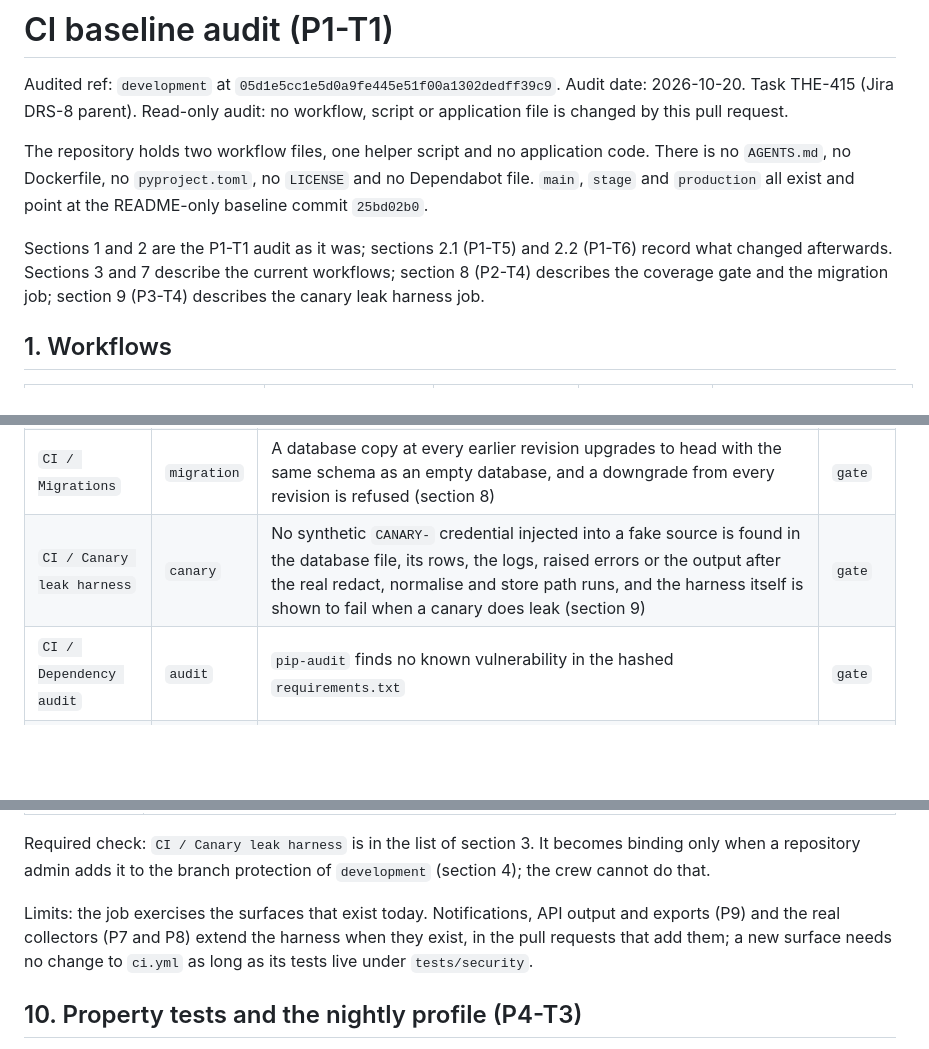
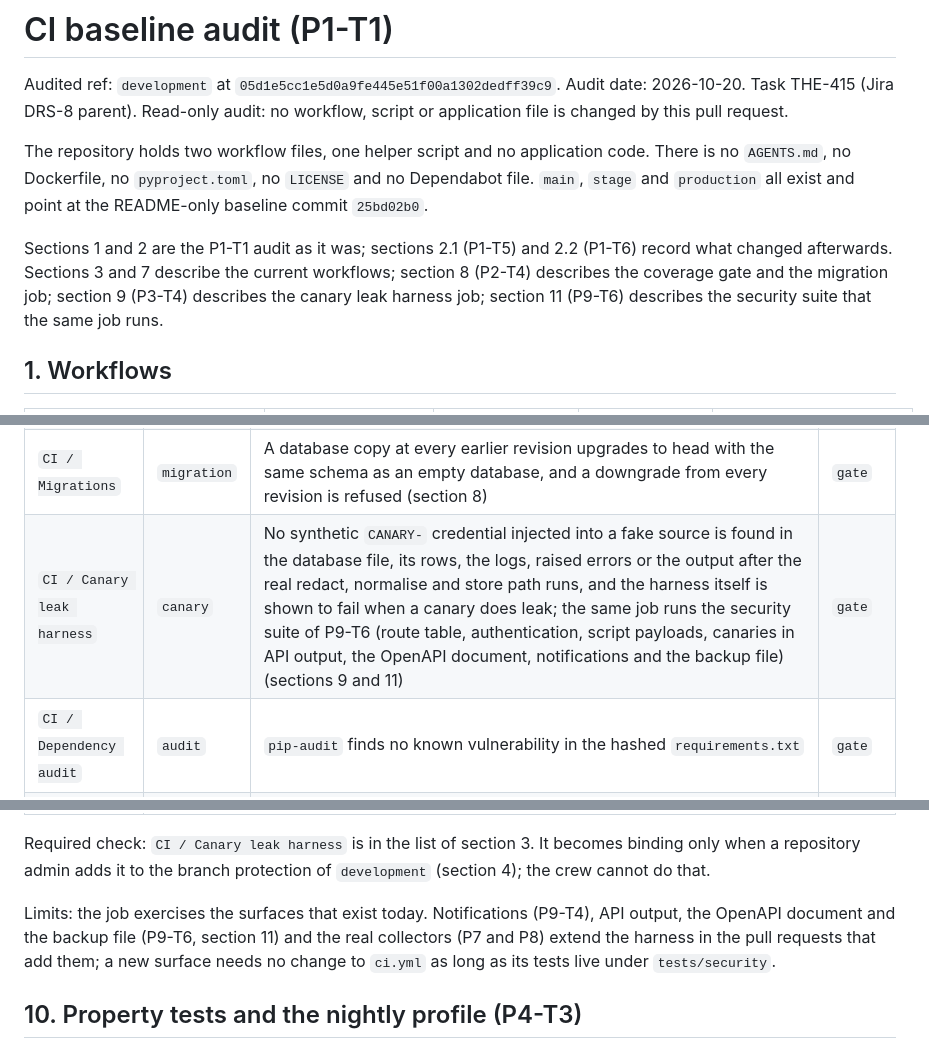
Before and after one commit to Theriark/driftsniff-ce, a Markdown page: docs/ci-baseline.md, 3 parts joined by grey strips. GitHub-like rendering; blank space fills up the shorter version.

```diff
--- a/docs/ci-baseline.md
+++ b/docs/ci-baseline.md
@@ -4,7 +4,7 @@ Audited ref: `development` at `05d1e5cc1e5d0a9fe445e51f00a1302dedff39c9`. Audit
 
 The repository holds two workflow files, one helper script and no application code. There is no `AGENTS.md`, no Dockerfile, no `pyproject.toml`, no `LICENSE` and no Dependabot file. `main`, `stage` and `production` all exist and point at the README-only baseline commit `25bd02b0`.
 
-Sections 1 and 2 are the P1-T1 audit as it was; sections 2.1 (P1-T5) and 2.2 (P1-T6) record what changed afterwards. Sections 3 and 7 describe the current workflows; section 8 (P2-T4) describes the coverage gate and the migration job; section 9 (P3-T4) describes the canary leak harness job.
+Sections 1 and 2 are the P1-T1 audit as it was; sections 2.1 (P1-T5) and 2.2 (P1-T6) record what changed afterwards. Sections 3 and 7 describe the current workflows; section 8 (P2-T4) describes the coverage gate and the migration job; section 9 (P3-T4) describes the canary leak harness job; section 11 (P9-T6) describes the security suite that the same job runs.
 
 ## 1. Workflows
 
@@ -92,7 +92,7 @@ A pull request into `development` needs every job below to be green. The names a
 | `CI / Types` | `types` | `mypy` passes | `gate` |
 | `CI / Tests` | `test` | `pytest` passes with coverage settings from `pyproject.toml`, and the step `Coverage gate and job summary` finds at least 90 percent on each of `driftsniff.core`, `driftsniff.secrets` and `driftsniff.rules` (section 8) | `gate` |
 | `CI / Migrations` | `migration` | A database copy at every earlier revision upgrades to head with the same schema as an empty database, and a downgrade from every revision is refused (section 8) | `gate` |
-| `CI / Canary leak harness` | `canary` | No synthetic `CANARY-` credential injected into a fake source is found in the database file, its rows, the logs, raised errors or the output after the real redact, normalise and store path runs, and the harness itself is shown to fail when a canary does leak (section 9) | `gate` |
+| `CI / Canary leak harness` | `canary` | No synthetic `CANARY-` credential injected into a fake source is found in the database file, its rows, the logs, raised errors or the output after the real redact, normalise and store path runs, and the harness itself is shown to fail when a canary does leak; the same job runs the security suite of P9-T6 (route table, authentication, script payloads, canaries in API output, the OpenAPI document, notifications and the backup file) (sections 9 and 11) | `gate` |
 | `CI / Dependency audit` | `audit` | `pip-audit` finds no known vulnerability in the hashed `requirements.txt` | `gate` |
 | `CI / Secret scan` | `secrets` | `gitleaks` finds no secret in the files or in the commits of the pull request | `gate` |
 | `CI / Licences` | `licences` | The GPL negative test passes (`tests/unit/test_check_licenses.py`) and `scripts/check_licenses.py` accepts every dependency licence | `gate` |
@@ -232,7 +232,7 @@ The job is part of the pull request checks in `ci.yml`; no new workflow file exi
 
 Required check: `CI / Canary leak harness` is in the list of section 3. It becomes binding only when a repository admin adds it to the branch protection of `development` (section 4); the crew cannot do that.
 
-Limits: the job exercises the surfaces that exist today. Notifications, API output and exports (P9) and the real collectors (P7 and P8) extend the harness when they exist, in the pull requests that add them; a new surface needs no change to `ci.yml` as long as its tests live under `tests/security`.
+Limits: the job exercises the surfaces that exist today. Notifications (P9-T4), API output, the OpenAPI document and the backup file (P9-T6, section 11) and the real collectors (P7 and P8) extend the harness in the pull requests that add them; a new surface needs no change to `ci.yml` as long as its tests live under `tests/security`.
 
 ## 10. Property tests and the nightly profile (P4-T3)
 
```
Also changed, not shown: other parts of docs/ci-baseline.md (+20 -0 lines).
